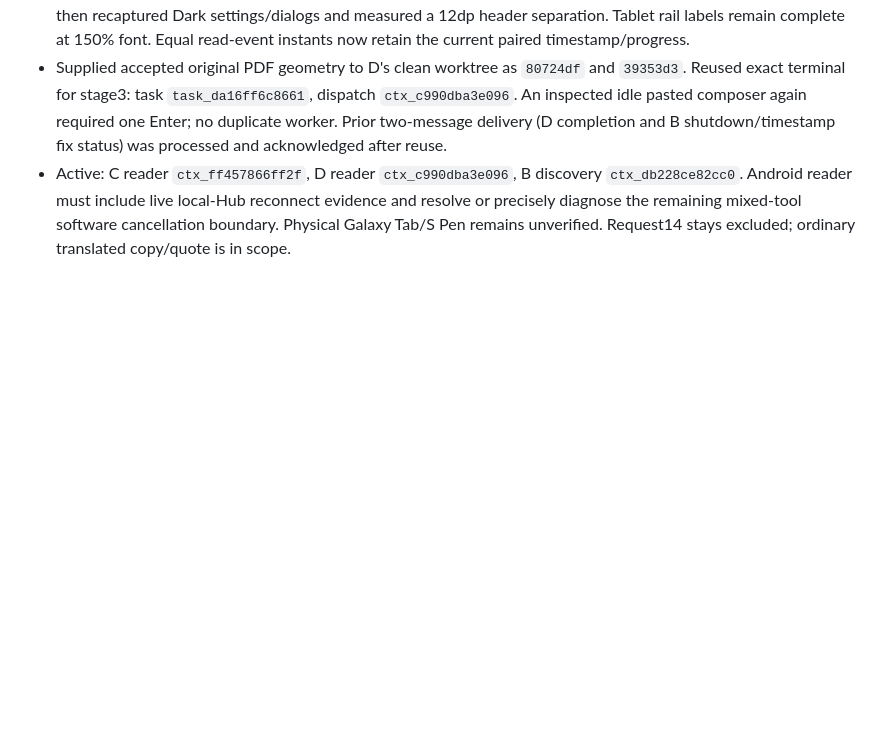
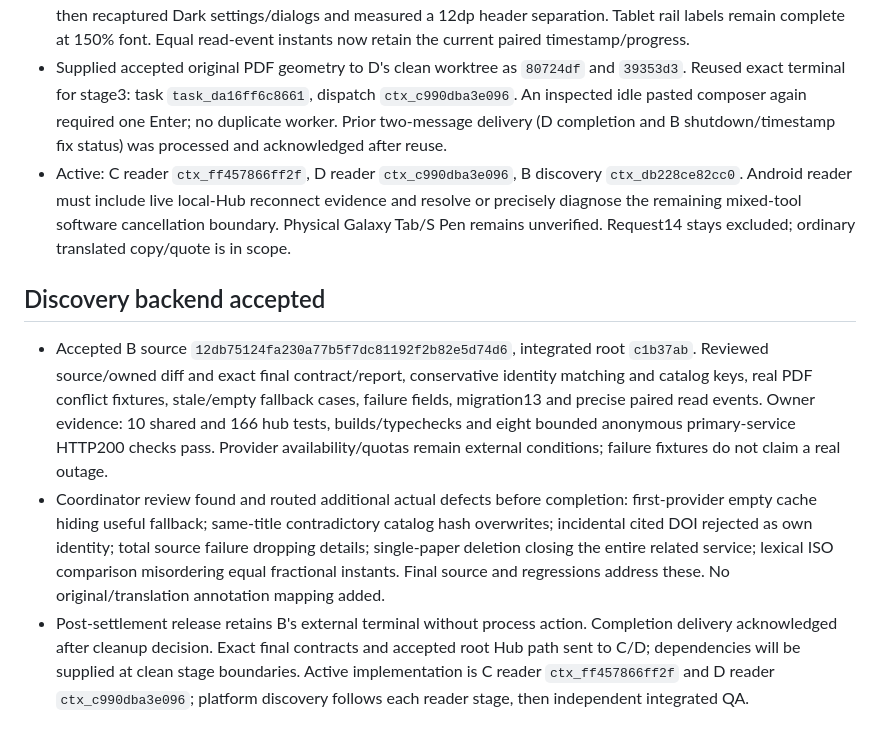
Before and after one commit to iwantgobackhome/fractal, a Markdown page: docs/implementation/orchestration.md, the part around the change. Rendered like a GitHub page; blank space fills up the shorter version.

Commit message:
Accept reviewed scholarly discovery backend and publish platform contract

```diff
--- a/docs/implementation/orchestration.md
+++ b/docs/implementation/orchestration.md
@@ -97,3 +97,9 @@ Report actual Galaxy Tab/S Pen verification as outstanding until tested on physi
 - Coordinator's actual screenshot review found invisible Dark headings/branch, crowded 200% phone destinations and title/Settings collision. D corrected ink inheritance/tint, separators/padding and responsive header placement, then recaptured Dark settings/dialogs and measured a 12dp header separation. Tablet rail labels remain complete at 150% font. Equal read-event instants now retain the current paired timestamp/progress.
 - Supplied accepted original PDF geometry to D's clean worktree as `80724df` and `39353d3`. Reused exact terminal for stage3: task `task_da16ff6c8661`, dispatch `ctx_c990dba3e096`. An inspected idle pasted composer again required one Enter; no duplicate worker. Prior two-message delivery (D completion and B shutdown/timestamp fix status) was processed and acknowledged after reuse.
 - Active: C reader `ctx_ff457866ff2f`, D reader `ctx_c990dba3e096`, B discovery `ctx_db228ce82cc0`. Android reader must include live local-Hub reconnect evidence and resolve or precisely diagnose the remaining mixed-tool software cancellation boundary. Physical Galaxy Tab/S Pen remains unverified. Request14 stays excluded; ordinary translated copy/quote is in scope.
+
+## Discovery backend accepted
+
+- Accepted B source `12db75124fa230a77b5f7dc81192f2b82e5d74d6`, integrated root `c1b37ab`. Reviewed source/owned diff and exact final contract/report, conservative identity matching and catalog keys, real PDF conflict fixtures, stale/empty fallback cases, failure fields, migration13 and precise paired read events. Owner evidence: 10 shared and 166 hub tests, builds/typechecks and eight bounded anonymous primary-service HTTP200 checks pass. Provider availability/quotas remain external conditions; failure fixtures do not claim a real outage.
+- Coordinator review found and routed additional actual defects before completion: first-provider empty cache hiding useful fallback; same-title contradictory catalog hash overwrites; incidental cited DOI rejected as own identity; total source failure dropping details; single-paper deletion closing the entire related service; lexical ISO comparison misordering equal fractional instants. Final source and regressions address these. No original/translation annotation mapping added.
+- Post-settlement release retains B's external terminal without process action. Completion delivery acknowledged after cleanup decision. Exact final contracts and accepted root Hub path sent to C/D; dependencies will be supplied at clean stage boundaries. Active implementation is C reader `ctx_ff457866ff2f` and D reader `ctx_c990dba3e096`; platform discovery follows each reader stage, then independent integrated QA.
```
